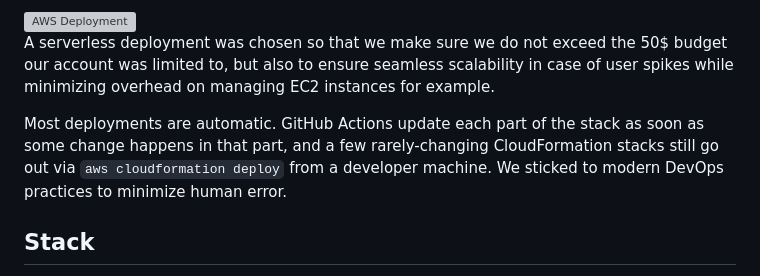
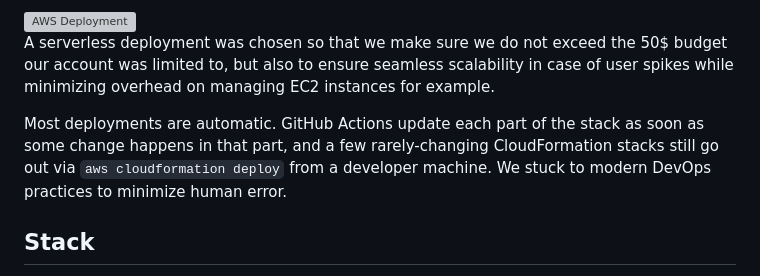
Before and after one commit to ClaudiuAWS/claudiu, a Markdown page: README.md, the part around the change. Drawn GitHub-style; grey boxes are pictures that could not be loaded.

Commit message:
Grammar fix

```diff
--- a/README.md
+++ b/README.md
@@ -364,7 +364,7 @@ We chose CloudFormation to make sure we have consistent deployments and no manua
 
 A serverless deployment was chosen so that we make sure we do not exceed the 50$ budget our account was limited to, but also to ensure seamless scalability in case of user spikes while minimizing overhead on managing EC2 instances for example.
 
-Most deployments are automatic. GitHub Actions update each part of the stack as soon as some change happens in that part, and a few rarely-changing CloudFormation stacks still go out via `aws cloudformation deploy` from a developer machine. We sticked to modern DevOps practices to minimize human error.
+Most deployments are automatic. GitHub Actions update each part of the stack as soon as some change happens in that part, and a few rarely-changing CloudFormation stacks still go out via `aws cloudformation deploy` from a developer machine. We stuck to modern DevOps practices to minimize human error.
 
 ## Stack
 
```
